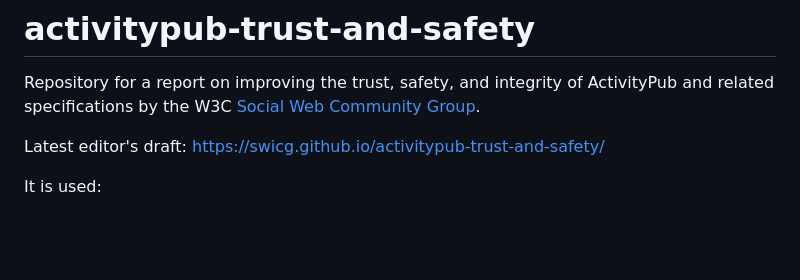
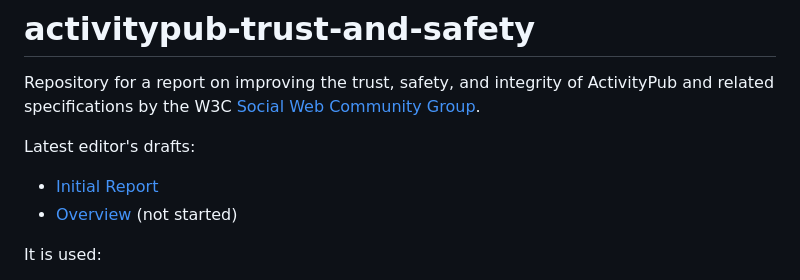
Before and after one commit to swicg/activitypub-trust-and-safety, a Markdown page: README.md, the part around the change. Drawn GitHub-style; blank space fills up the shorter version.

Commit message:
Improve links to initial report from README.md

```diff
--- a/README.md
+++ b/README.md
@@ -3,7 +3,9 @@
 Repository for a report on improving the trust, safety, and integrity of ActivityPub and related specifications by the W3C
 [Social Web Community Group](https://www.w3.org/community/swicg/).
 
-Latest editor's draft: https://swicg.github.io/activitypub-trust-and-safety/
+Latest editor's drafts:
+- [Initial Report](https://swicg.github.io/activitypub-trust-and-safety/initial-report/)
+- [Overview](https://swicg.github.io/activitypub-trust-and-safety/) (not started)
 
 It is used:
 
```
